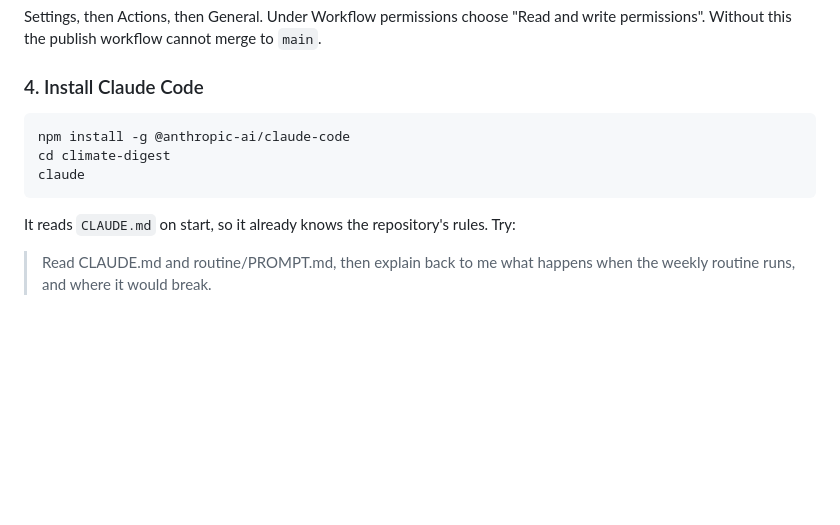
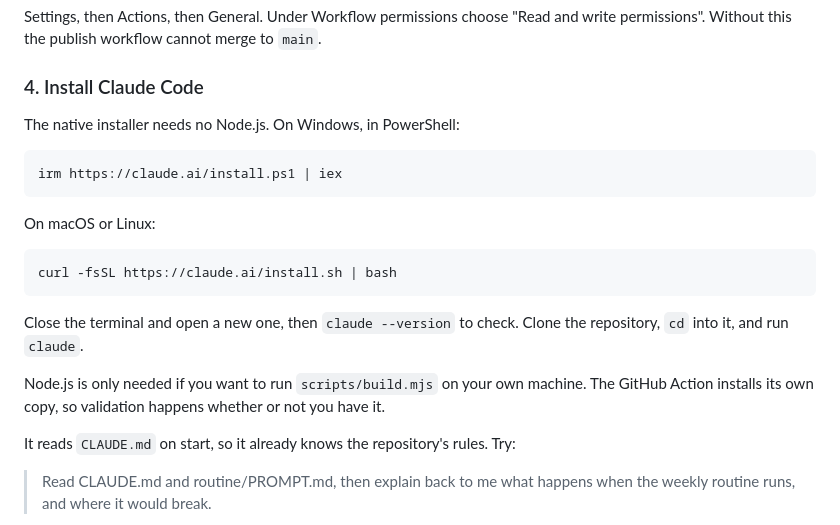
Before and after one commit to MikeK12552/earth-hotter-wisdom, a Markdown page: README.md, the part around the change. Rendered like a GitHub page; blank space fills up the shorter version.

````diff
--- a/README.md
+++ b/README.md
@@ -42,11 +42,23 @@ Settings, then Actions, then General. Under Workflow permissions choose
 
 ### 4. Install Claude Code
 
+The native installer needs no Node.js. On Windows, in PowerShell:
+
+```powershell
+irm https://claude.ai/install.ps1 | iex
+```
+
+On macOS or Linux:
+
 ```bash
-npm install -g @anthropic-ai/claude-code
-cd climate-digest
-claude
+curl -fsSL https://claude.ai/install.sh | bash
 ```
+
+Close the terminal and open a new one, then `claude --version` to check. Clone the
+repository, `cd` into it, and run `claude`.
+
+Node.js is only needed if you want to run `scripts/build.mjs` on your own machine. The
+GitHub Action installs its own copy, so validation happens whether or not you have it.
 
 It reads `CLAUDE.md` on start, so it already knows the repository's rules. Try:
 
````
